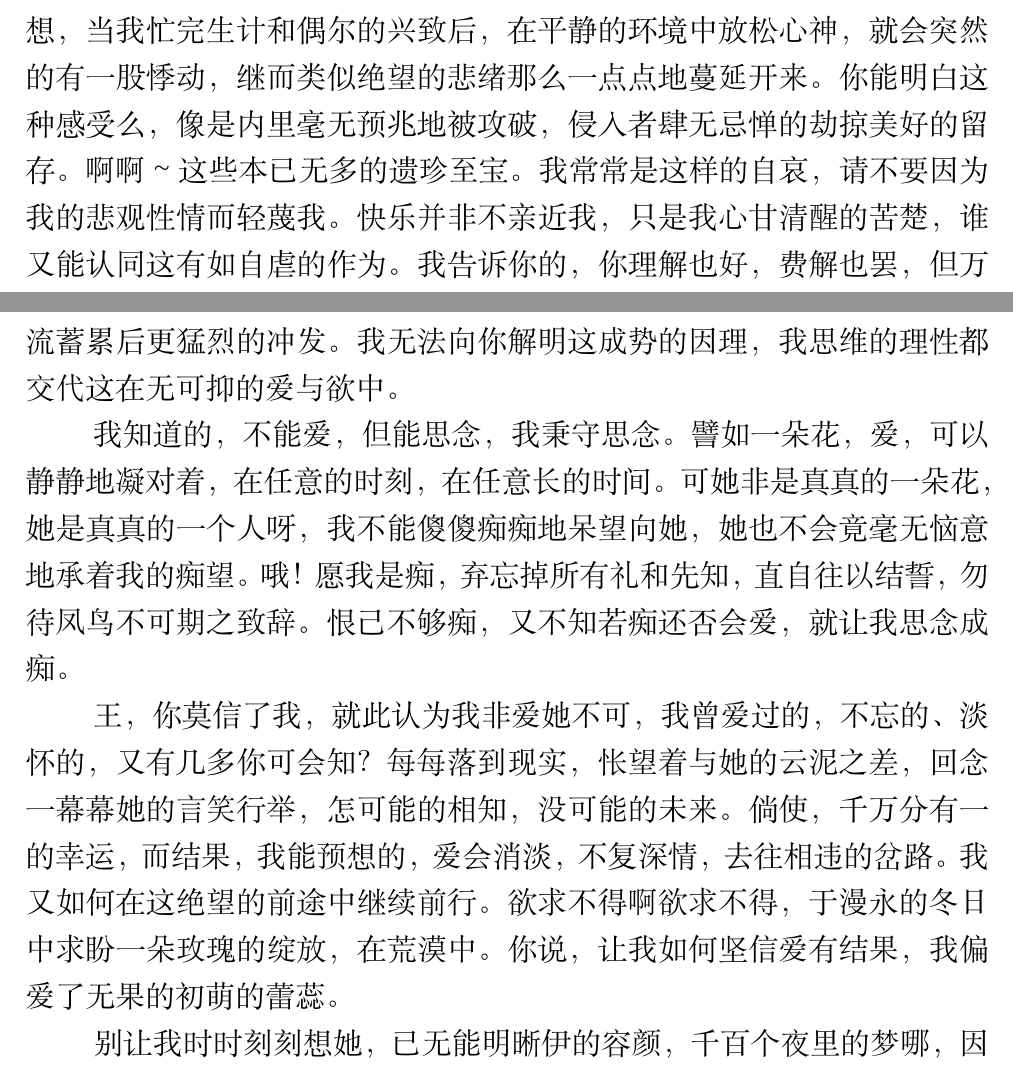
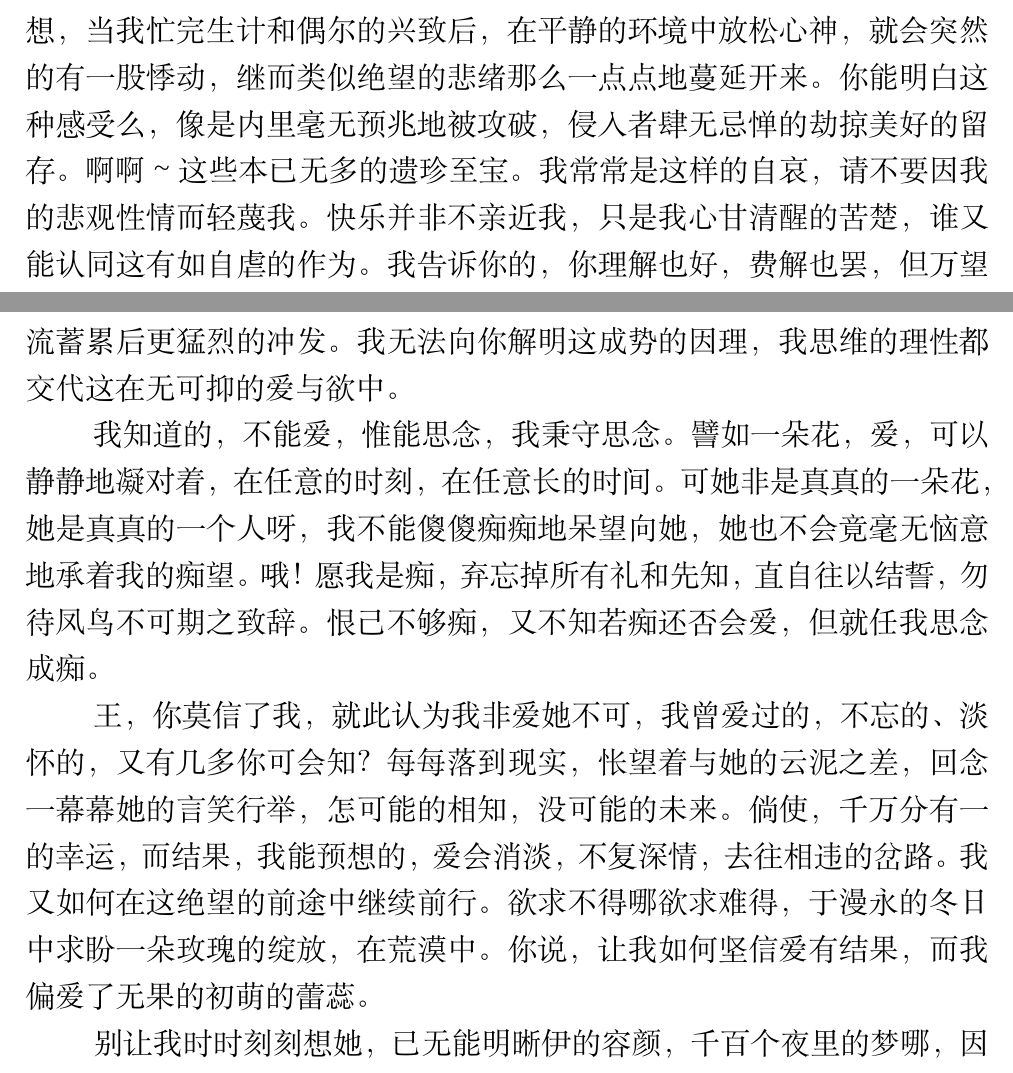
Before and after one commit to lzh10/confiding, a LaTeX document (letter.tex, which reads chapter01/01.tex, chapter01/02.tex): two parts of pages 4 and 6 of 7, joined at a grey line, cut so that both start at the same text. Compiled offline with XeLaTeX; a missing font is replaced by an installed copy or a similar font.

Commit message:
改几字

```diff
--- a/chapter01/01.tex
+++ b/chapter01/01.tex
@@ -17,7 +17,7 @@
         时日生长渐渐占有了我所余全部空暇的思想，当我忙完生计和偶尔的兴致后，在平静的环境中放松心神，
         就会突然的有一股悸动，继而类似绝望的悲绪那么一点点地蔓延开来。你能明白这种感受么，像是内里
         毫无预兆地被攻破，侵入者肆无忌惮的劫掠美好的留存。啊啊\~{}这些本已无多的遗珍至宝。我常常是这样的
-        自哀，请不要因为我的悲观性情而轻蔑我。快乐并非不亲近我，只是我心甘清醒的苦楚，谁又能认同这有
+        自哀，请不要因我的悲观性情而轻蔑我。快乐并非不亲近我，只是我心甘清醒的苦楚，谁又能认同这有
         如自虐的作为。我告诉你的，你理解也好，费解也罢，但万望你今后能就此追迹我一切行为所暗蕴的来自
         心灵驱使的蛛丝。
 
--- a/chapter01/02.tex
+++ b/chapter01/02.tex
@@ -13,15 +13,15 @@
         帕金森儿了。我尝试去躲逃这命运不含好恶的玩笑，我抗拒地不去想她，刻意地视她陌路，又如何、又如何，山流
         蓄累后更猛烈的冲发。我无法向你解明这成势的因理，我思维的理性都交代这在无可抑的爱与欲中。
 
-        \hspace*{2em} 我知道的，不能爱，但能思念，我秉守思念。譬如一朵花，爱，可以静静地凝对着，
+        \hspace*{2em} 我知道的，不能爱，惟能思念，我秉守思念。譬如一朵花，爱，可以静静地凝对着，
         在任意的时刻，在任意长的时间。可她非是真真的一朵花，她是真真的一个人呀，我不能傻傻痴痴地呆望向她，她也
         不会竟毫无恼意地承着我的痴望。哦！愿我是痴，弃忘掉所有礼和先知，直自往以结誓，勿待凤鸟不可期之致辞。
-        恨己不够痴，又不知若痴还否会爱，就让我思念成痴。
+        恨己不够痴，又不知若痴还否会爱，但就任我思念成痴。
 
         \hspace*{2em} 王，你莫信了我，就此认为我非爱她不可，我曾爱过的，不忘的、淡怀的，又有几多你可会知？
         每每落到现实，怅望着与她的云泥之差，回念一幕幕她的言笑行举，怎可能的相知，没可能的未来。倘使，千万分
         有一的幸运，而结果，我能预想的，爱会消淡，不复深情，去往相违的岔路。我又如何在这绝望的前途中继续前行。
-        欲求不得啊欲求不得，于漫永的冬日中求盼一朵玫瑰的绽放，在荒漠中。你说，让我如何坚信爱有结果，我偏爱了
+        欲求不得哪欲求难得，于漫永的冬日中求盼一朵玫瑰的绽放，在荒漠中。你说，让我如何坚信爱有结果，而我偏爱了
         无果的初萌的蕾蕊。
 
         \hspace*{2em} 别让我时时刻刻想她，已无能明晰伊的容颜，千百个夜里的梦哪，因何从无有她，是我爱非真实切意
```
Also changed, not shown: letter.pdf, chapter01/01.tex (6 more changed lines), chapter01/02.tex (2 more changed lines).
